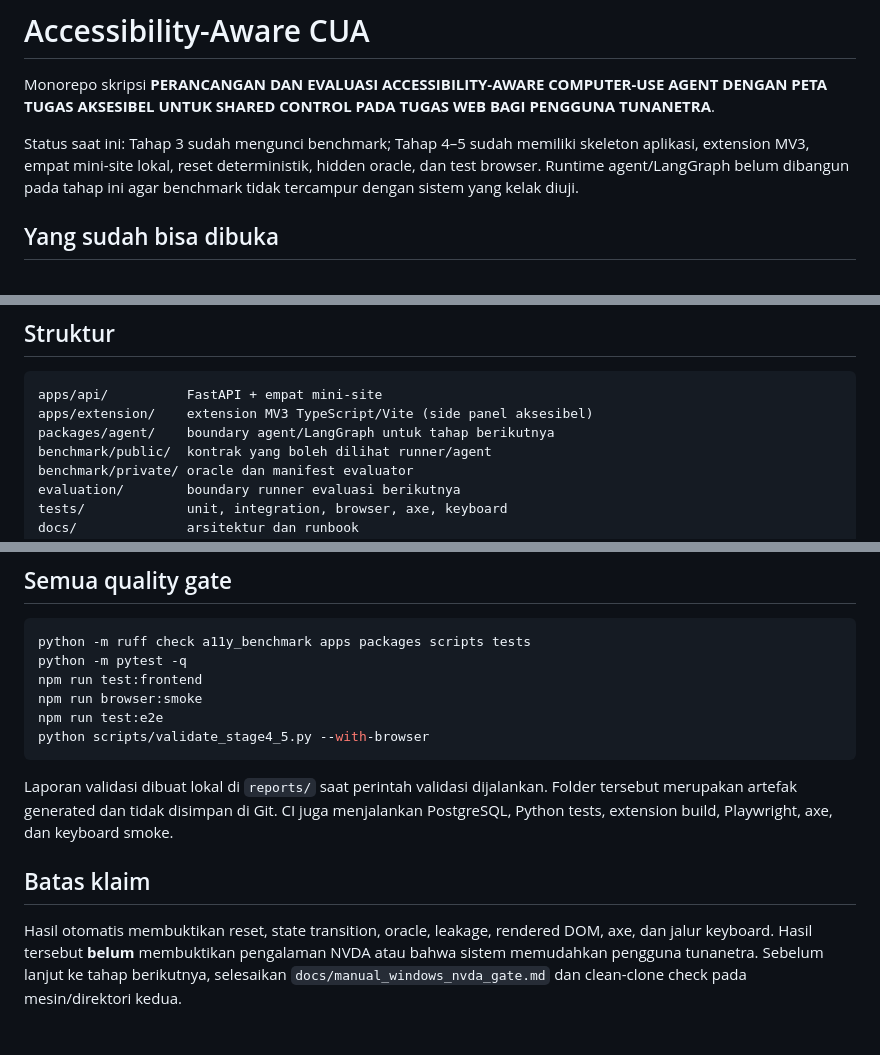
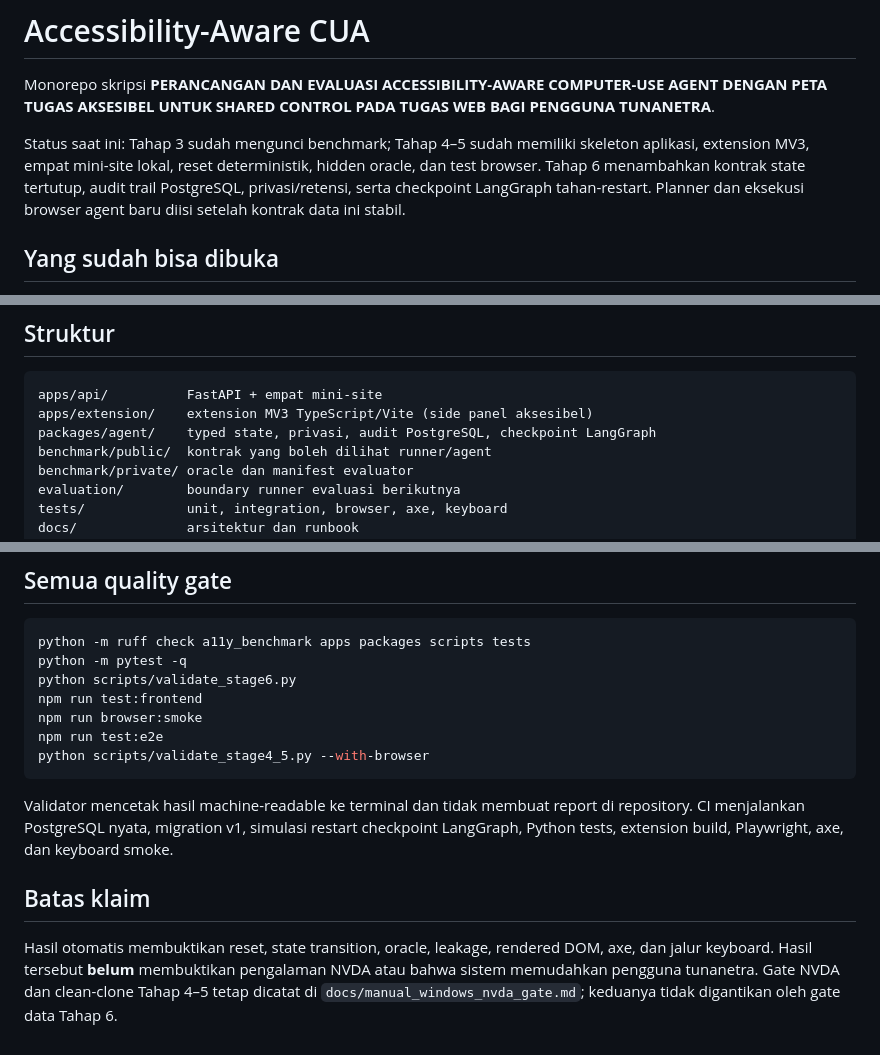
Before and after one commit to WincentCP/accessibility-aware-cua, a Markdown page: README.md, 3 parts joined by grey strips. Drawn GitHub-style.

Commit message:
feat: implement Stage 6 durable agent state

````diff
--- a/README.md
+++ b/README.md
@@ -6,8 +6,9 @@ PENGGUNA TUNANETRA**.
 
 Status saat ini: Tahap 3 sudah mengunci benchmark; Tahap 4–5 sudah memiliki
 skeleton aplikasi, extension MV3, empat mini-site lokal, reset deterministik,
-hidden oracle, dan test browser. Runtime agent/LangGraph belum dibangun pada
-tahap ini agar benchmark tidak tercampur dengan sistem yang kelak diuji.
+hidden oracle, dan test browser. Tahap 6 menambahkan kontrak state tertutup,
+audit trail PostgreSQL, privasi/retensi, serta checkpoint LangGraph tahan-restart.
+Planner dan eksekusi browser agent baru diisi setelah kontrak data ini stabil.
 
 ## Yang sudah bisa dibuka
 
@@ -29,7 +30,7 @@ agent tidak menerima target, expected state, predicate, atau near miss.
 ```text
 apps/api/          FastAPI + empat mini-site
 apps/extension/    extension MV3 TypeScript/Vite (side panel aksesibel)
-packages/agent/    boundary agent/LangGraph untuk tahap berikutnya
+packages/agent/    typed state, privasi, audit PostgreSQL, checkpoint LangGraph
 benchmark/public/  kontrak yang boleh dilihat runner/agent
 benchmark/private/ oracle dan manifest evaluator
 evaluation/        boundary runner evaluasi berikutnya
@@ -107,21 +108,22 @@ tahap implementasi agent.
 ```bash
 python -m ruff check a11y_benchmark apps packages scripts tests
 python -m pytest -q
+python scripts/validate_stage6.py
 npm run test:frontend
 npm run browser:smoke
 npm run test:e2e
 python scripts/validate_stage4_5.py --with-browser
 ```
 
-Laporan validasi dibuat lokal di `reports/` saat perintah validasi dijalankan.
-Folder tersebut merupakan artefak generated dan tidak disimpan di Git. CI juga
-menjalankan PostgreSQL, Python tests, extension build, Playwright, axe, dan
+Validator mencetak hasil machine-readable ke terminal dan tidak membuat report
+di repository. CI menjalankan PostgreSQL nyata, migration v1, simulasi restart
+checkpoint LangGraph, Python tests, extension build, Playwright, axe, dan
 keyboard smoke.
 
 ## Batas klaim
 
 Hasil otomatis membuktikan reset, state transition, oracle, leakage, rendered
 DOM, axe, dan jalur keyboard. Hasil tersebut **belum** membuktikan pengalaman
-NVDA atau bahwa sistem memudahkan pengguna tunanetra. Sebelum lanjut ke tahap
-berikutnya, selesaikan `docs/manual_windows_nvda_gate.md` dan clean-clone check
-pada mesin/direktori kedua.
+NVDA atau bahwa sistem memudahkan pengguna tunanetra. Gate NVDA dan clean-clone
+Tahap 4–5 tetap dicatat di `docs/manual_windows_nvda_gate.md`; keduanya tidak
+digantikan oleh gate data Tahap 6.
````
